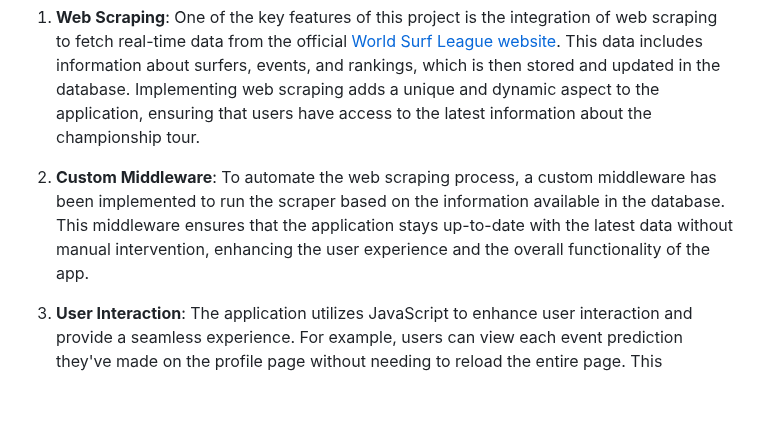
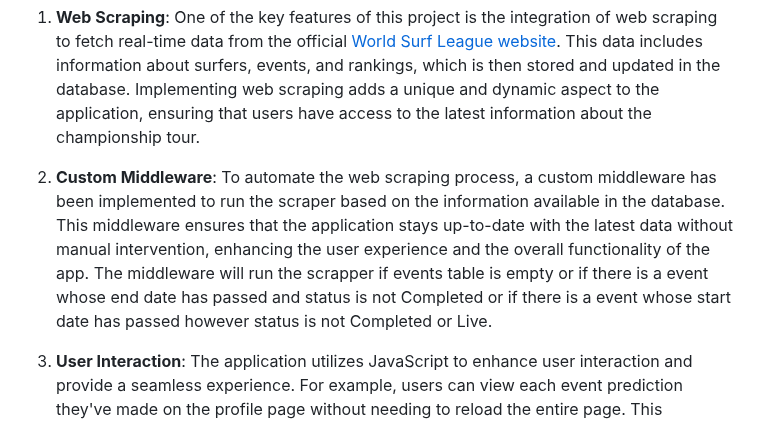
Before and after one commit to alexandredebortoli/fantasy-surf-league, a Markdown page: README.md, the part around the change. GitHub-like rendering; blank space fills up the shorter version.

Commit message:
chore: update README.md

```diff
--- a/README.md
+++ b/README.md
@@ -10,7 +10,7 @@ This project stands out from other projects in the CS50W course due to its uniqu
 
 1. **Web Scraping**: One of the key features of this project is the integration of web scraping to fetch real-time data from the official [World Surf League website](https://www.worldsurfleague.com/). This data includes information about surfers, events, and rankings, which is then stored and updated in the database. Implementing web scraping adds a unique and dynamic aspect to the application, ensuring that users have access to the latest information about the championship tour.
 
-2. **Custom Middleware**: To automate the web scraping process, a custom middleware has been implemented to run the scraper based on the information available in the database. This middleware ensures that the application stays up-to-date with the latest data without manual intervention, enhancing the user experience and the overall functionality of the app.
+2. **Custom Middleware**: To automate the web scraping process, a custom middleware has been implemented to run the scraper based on the information available in the database. This middleware ensures that the application stays up-to-date with the latest data without manual intervention, enhancing the user experience and the overall functionality of the app. The middleware will run the scrapper if events table is empty or if there is a event whose end date has passed and status is not Completed or if there is a event whose start date has passed however status is not Completed or Live.
 
 3. **User Interaction**: The application utilizes JavaScript to enhance user interaction and provide a seamless experience. For example, users can view each event prediction they've made on the profile page without needing to reload the entire page. This improves usability and makes the application more responsive to user actions.
 
```
